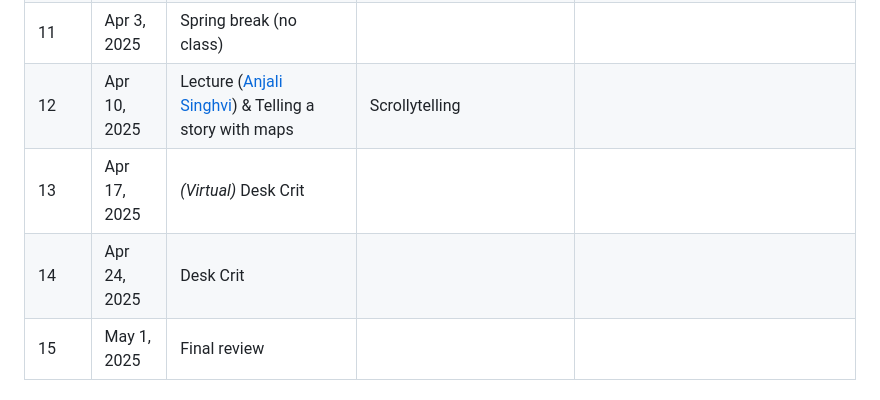
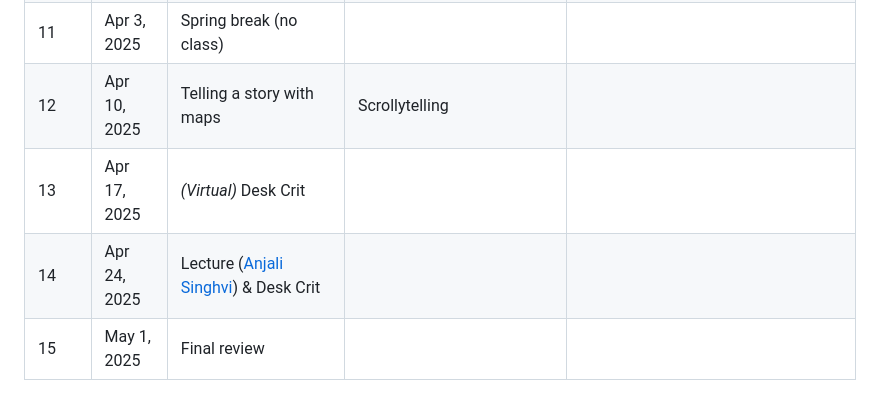
Before and after one commit to juanfrans-courses/threads-storytelling-with-maps-and-data, a Markdown page: README.md, the part around the change. Rendered like a GitHub page.

```diff
--- a/README.md
+++ b/README.md
@@ -189,9 +189,9 @@ A list of religious holidays can be found here: [https://scl.cornell.edu/religio
 | 9 | Mar 20, 2025 | Pitch | Presentations | Individual \- 5 different charts with the same data |
 | 10 | Mar 27, 2025 | APIs & Web Scraping | Querying APIs (Streetview, geocoding, etc) and Web (and Tile) Scraping | Individual \- Map with data from an API or site |
 | 11 | Apr 3, 2025 | Spring break (no class) |  |  |
-| 12 | Apr 10, 2025 | Lecture ([Anjali Singhvi](https://www.nytimes.com/by/anjali-singhvi)) & Telling a story with maps | Scrollytelling |  |
+| 12 | Apr 10, 2025 | Telling a story with maps | Scrollytelling |  |
 | 13 | Apr 17, 2025 | *(Virtual)* Desk Crit |  |  |
-| 14 | Apr 24, 2025 | Desk Crit |  |  |
+| 14 | Apr 24, 2025 | Lecture ([Anjali Singhvi](https://www.nytimes.com/by/anjali-singhvi)) & Desk Crit |  |  |
 | 15 | May 1, 2025 | Final review |  |  |
 
 ## Notepad – Ignore Anything Below
```
